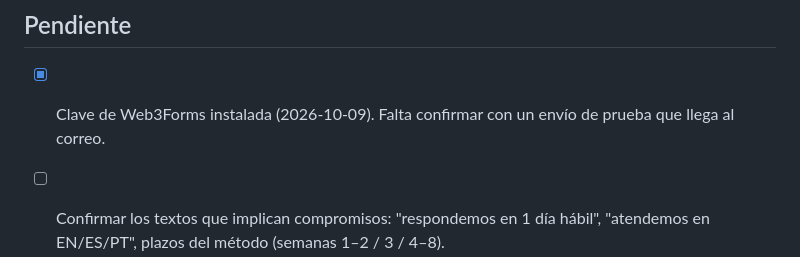
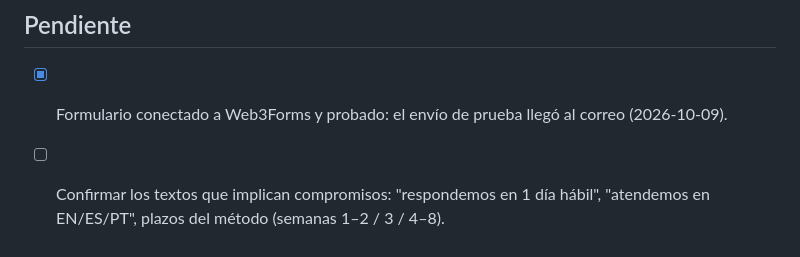
Before and after one commit to Wag-Claude/caleconsulting-web, a Markdown page: CLAUDE.md, the part around the change. GitHub-like rendering.

```diff
--- a/CLAUDE.md
+++ b/CLAUDE.md
@@ -47,7 +47,7 @@ Sitio corporativo de Cale Consulting para `caleconsulting.net` (dominio en Googl
 
 ## Pendiente
 
-- [x] Clave de Web3Forms instalada (2026-10-09). Falta confirmar con un envío de prueba que llega al correo.
+- [x] Formulario conectado a Web3Forms y probado: el envío de prueba llegó al correo (2026-10-09).
 - [ ] Confirmar los textos que implican compromisos: "respondemos en 1 día hábil", "atendemos en EN/ES/PT", plazos del método (semanas 1–2 / 3 / 4–8).
 - [ ] Nombre y foto del fundador para "About".
 - [ ] LinkedIn de la empresa.
```
Also changed, not shown: docs/BITACORA.md (+1 -0 lines).
